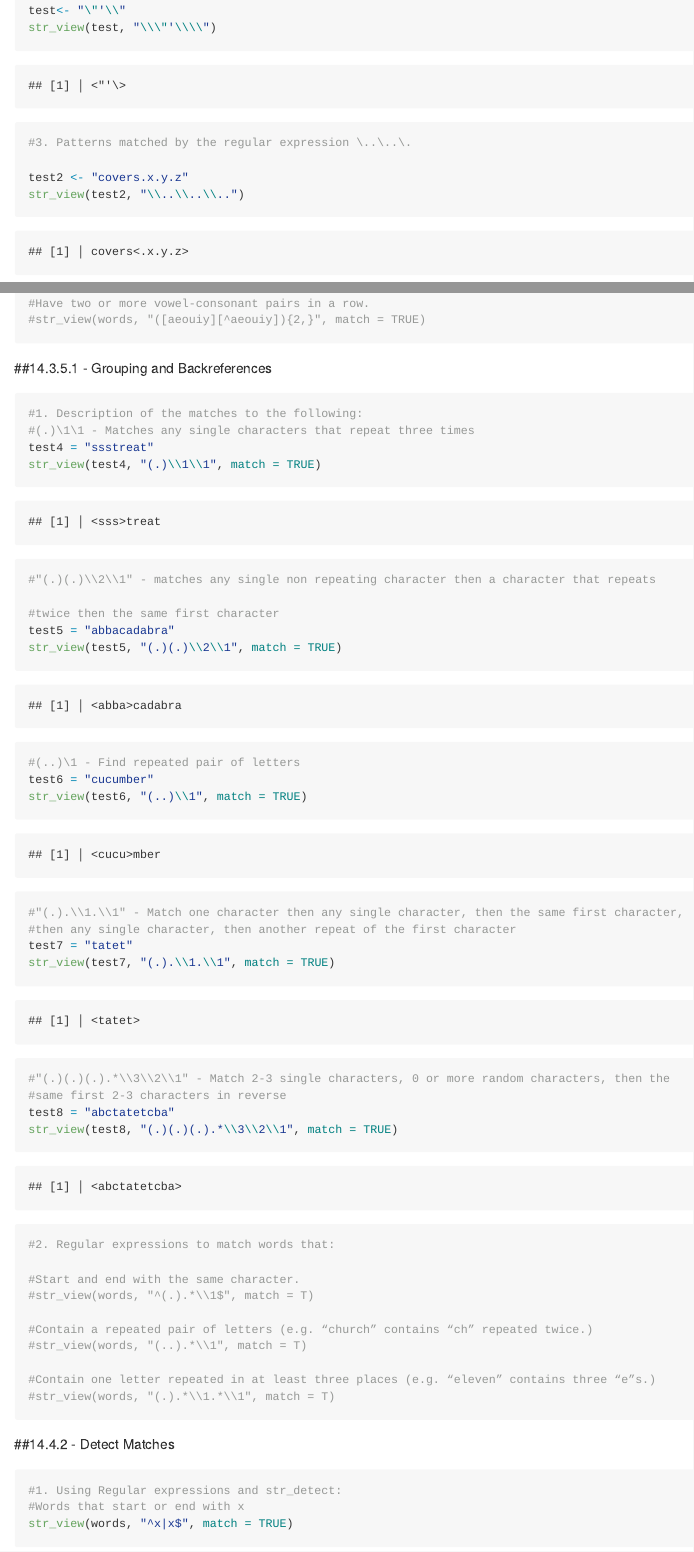
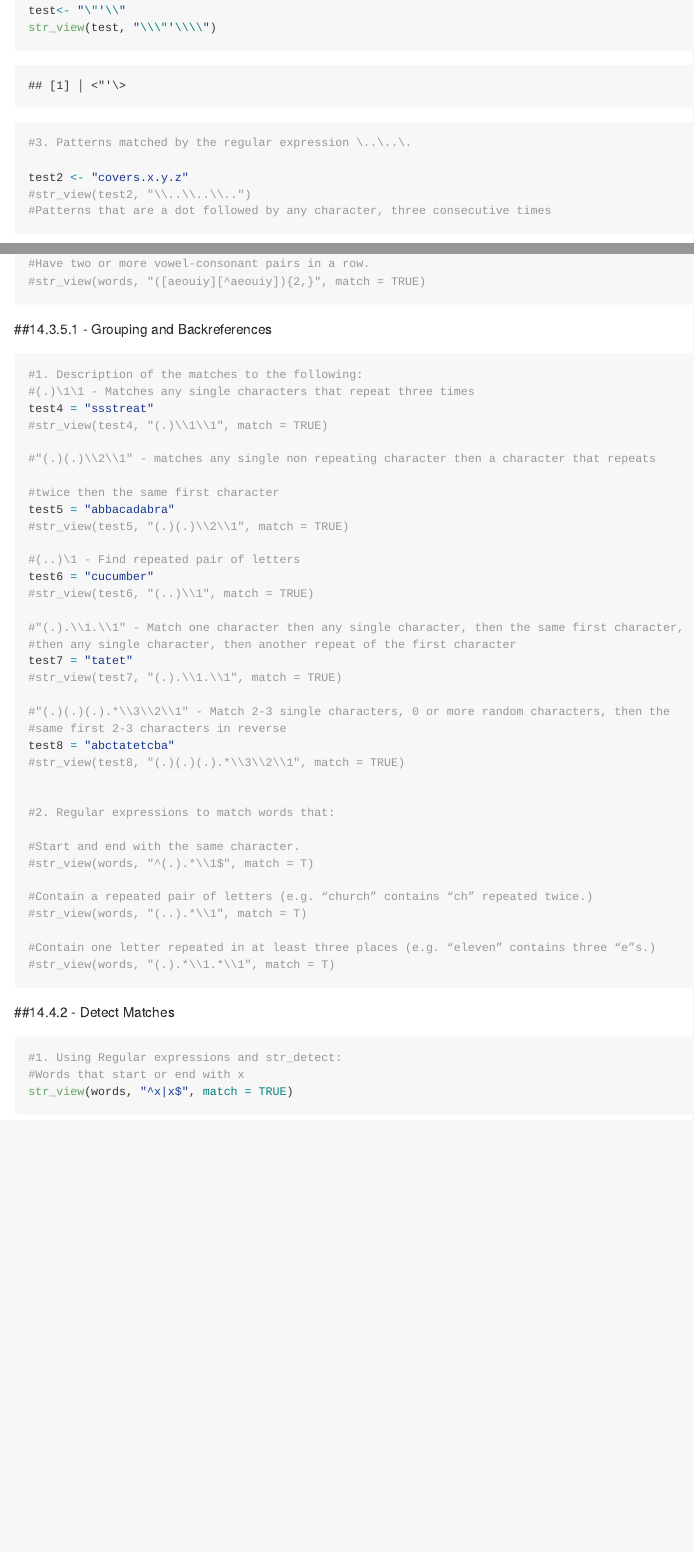
Before and after one commit to Shirlett/All-R-Hall-Shirlett, an R Markdown document (HW06/STAT545-HW06-Part1.Rmd): the page in a window 1100 px wide, from 3350 px down, and a second part further down, joined at a grey line. Rendered offline with R 4.5, knitr and Pandoc, with nearby package versions; long lines of code are wrapped.

Commit message:
Test html dependency

````diff
--- a/HW06/STAT545-HW06-Part1.Rmd
+++ b/HW06/STAT545-HW06-Part1.Rmd
@@ -3,6 +3,7 @@ title: "STAT545-HW06-Part1"
 author: "Shirlett"
 date: "November 5, 2017"
 always_allow_html: yes
+allow_html_dependencies: true
 output:
   github_document:
       toc: true
@@ -155,7 +156,7 @@ str_view(test, "\\\"'\\\\")
 #3. Patterns matched by the regular expression \..\..\.
 
 test2 <- "covers.x.y.z"
-str_view(test2, "\\..\\..\\..")
+#str_view(test2, "\\..\\..\\..")
 #Patterns that are a dot followed by any character, three consecutive times
 
 ```
@@ -260,27 +261,27 @@ str_view(phone, "1876-\\d\\d\\d-\\d\\d\\d\\d", match = TRUE)
 #1. Description of the matches to the following:
 #(.)\1\1 - Matches any single characters that repeat three times
 test4 = "ssstreat"
-str_view(test4, "(.)\\1\\1", match = TRUE)
+#str_view(test4, "(.)\\1\\1", match = TRUE)
 
 #"(.)(.)\\2\\1" - matches any single non repeating character then a character that repeats
 
 #twice then the same first character
 test5 = "abbacadabra"
-str_view(test5, "(.)(.)\\2\\1", match = TRUE)
+#str_view(test5, "(.)(.)\\2\\1", match = TRUE)
 
 #(..)\1 - Find repeated pair of letters
 test6 = "cucumber"
-str_view(test6, "(..)\\1", match = TRUE)
+#str_view(test6, "(..)\\1", match = TRUE)
 
 #"(.).\\1.\\1" - Match one character then any single character, then the same first character,
 #then any single character, then another repeat of the first character
 test7 = "tatet"
-str_view(test7, "(.).\\1.\\1", match = TRUE)
+#str_view(test7, "(.).\\1.\\1", match = TRUE)
 
 #"(.)(.)(.).*\\3\\2\\1" - Match 2-3 single characters, 0 or more random characters, then the
 #same first 2-3 characters in reverse
 test8 = "abctatetcba"
-str_view(test8, "(.)(.)(.).*\\3\\2\\1", match = TRUE)
+#str_view(test8, "(.)(.)(.).*\\3\\2\\1", match = TRUE)
 
 
 #2. Regular expressions to match words that:
````
Also changed, not shown: HW06/STAT545-HW06-Part1.md, HW06/STAT545-HW06-Part1.Rmd (8 more changed lines).
